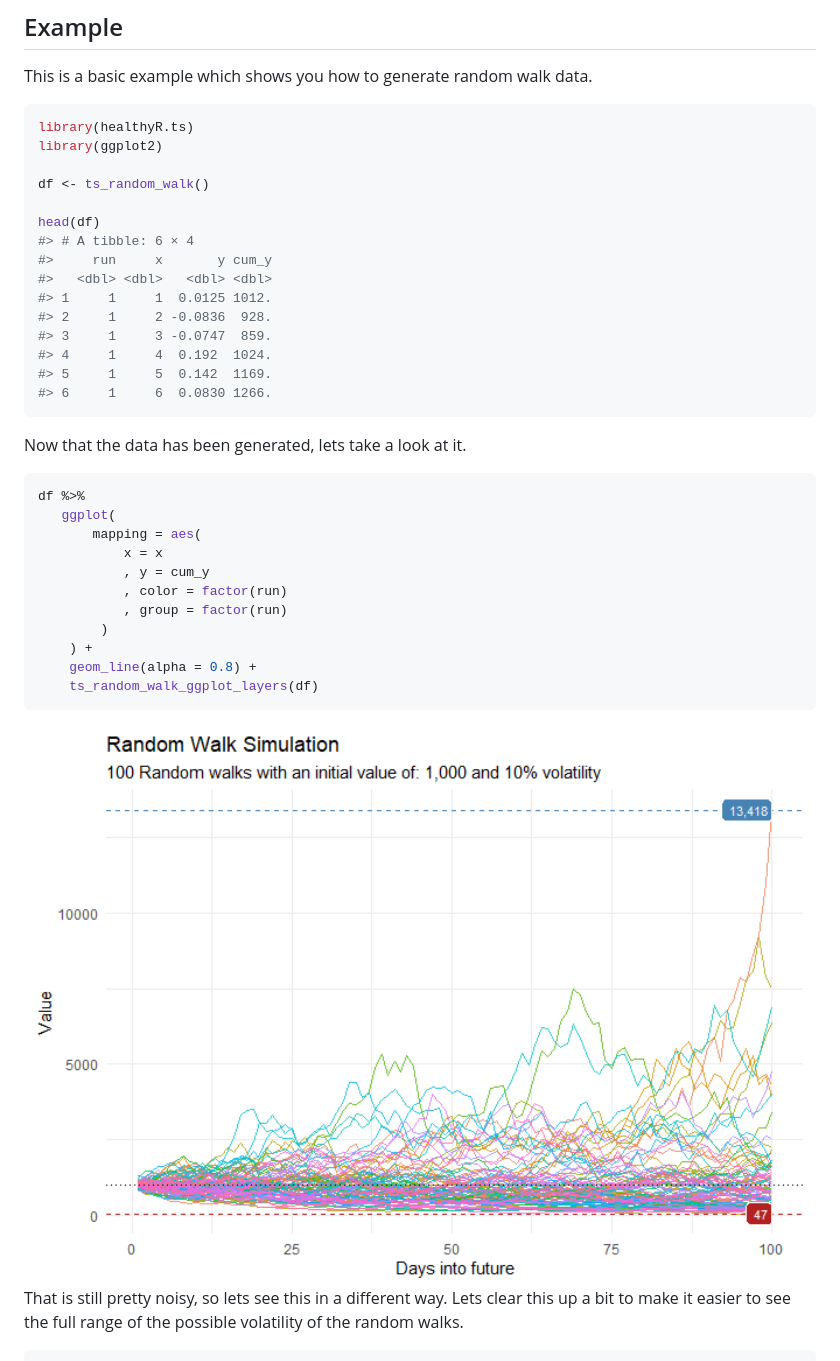
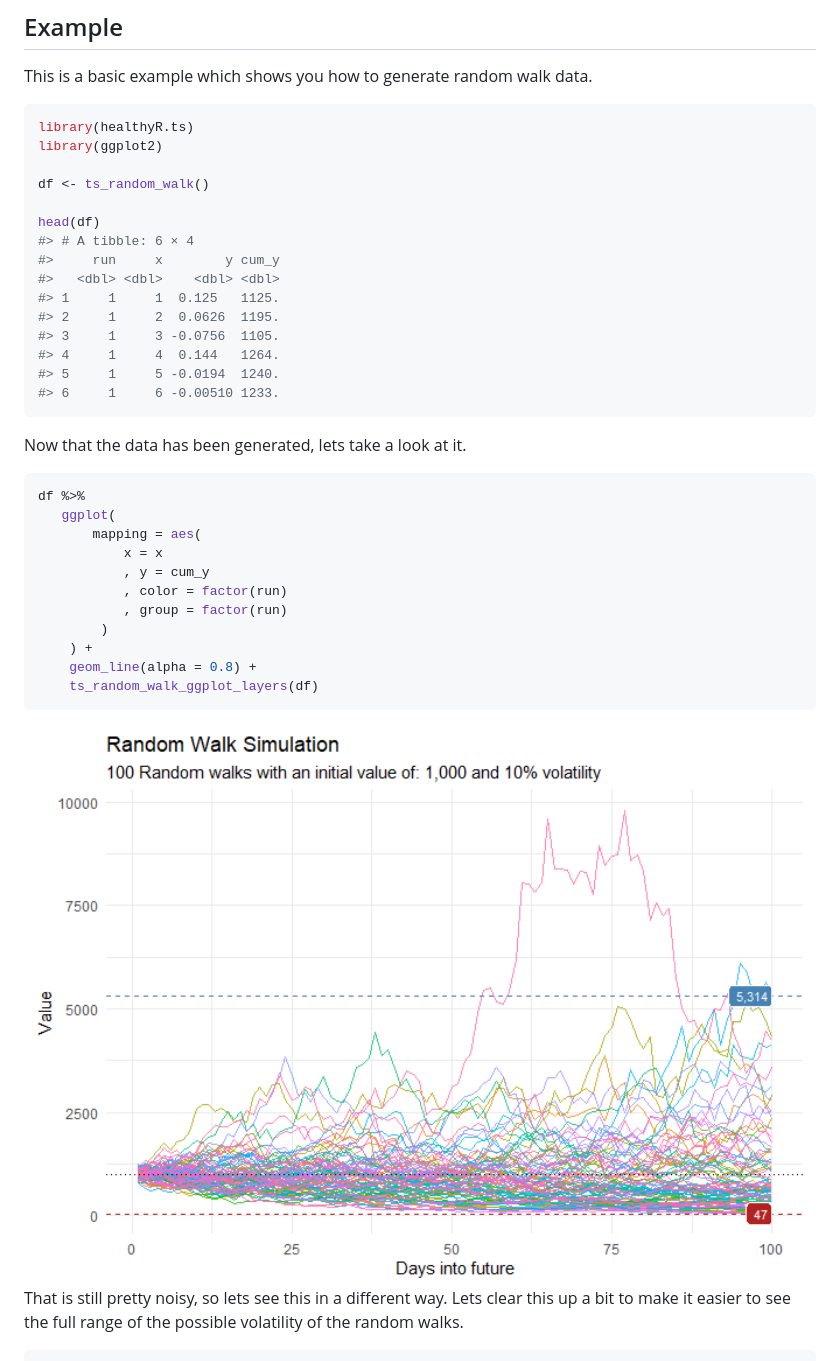
Before and after one commit to cran/healthyR.ts, a Markdown page: README.md, the part around the change. Rendered like a GitHub page; pictures changed too: man/figures/README-ts_random_walk_ggplot_layers-1.png.

Commit message:
version 0.2.6

````diff
--- a/README.md
+++ b/README.md
@@ -47,14 +47,14 @@ df <- ts_random_walk()
 
 head(df)
 #> # A tibble: 6 × 4
-#>     run     x       y cum_y
-#>   <dbl> <dbl>   <dbl> <dbl>
-#> 1     1     1  0.0125 1012.
-#> 2     1     2 -0.0836  928.
-#> 3     1     3 -0.0747  859.
-#> 4     1     4  0.192  1024.
-#> 5     1     5  0.142  1169.
-#> 6     1     6  0.0830 1266.
+#>     run     x        y cum_y
+#>   <dbl> <dbl>    <dbl> <dbl>
+#> 1     1     1  0.125   1125.
+#> 2     1     2  0.0626  1195.
+#> 3     1     3 -0.0756  1105.
+#> 4     1     4  0.144   1264.
+#> 5     1     5 -0.0194  1240.
+#> 6     1     6 -0.00510 1233.
 ```
 
 Now that the data has been generated, lets take a look at it.
````
Also changed, not shown: NEWS.md (+11 -0 lines), man/figures/README-unnamed-chunk-2-1.png, 13 other files.
